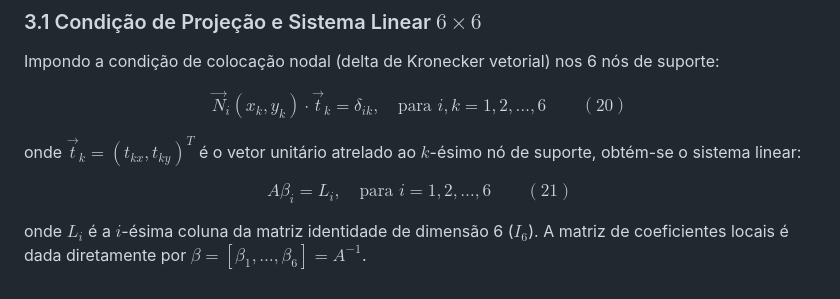
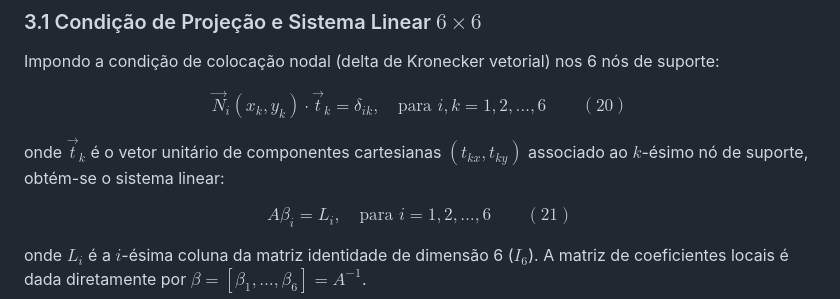
Before and after one commit to rencmbr/teste-cod, a Markdown page: Readme.md, the part around the change. Drawn GitHub-style.

Commit message:
Isolar expressao de t_k e componentes cartesianas no Readme.md

```diff
--- a/Readme.md
+++ b/Readme.md
@@ -197,7 +197,7 @@ $$
 \vec{N}_i(x_k, y_k) \cdot \vec{t}_k = \delta_{ik}, \quad \text{para } i, k = 1, 2, \dots, 6 \qquad (20)
 $$
 
-onde $\vec{t}_k = (t_{kx}, t_{ky})^T$ é o vetor unitário atrelado ao $k$-ésimo nó de suporte, obtém-se o sistema linear:
+onde $\vec{t}_k$ é o vetor unitário de componentes cartesianas $(t_{kx}, t_{ky})$ associado ao $k$-ésimo nó de suporte, obtém-se o sistema linear:
 
 $$
 A \beta_i = L_i, \quad \text{para } i = 1, 2, \dots, 6 \qquad (21)
```
